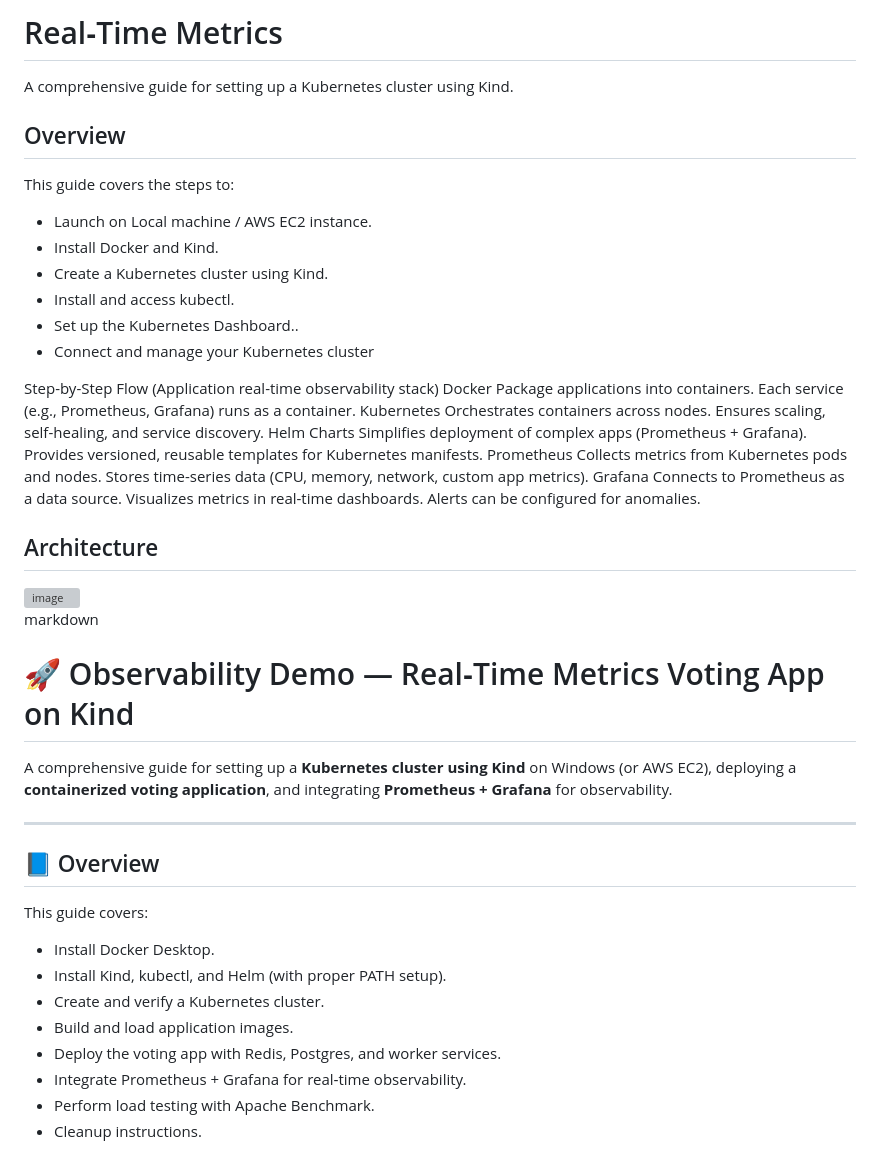
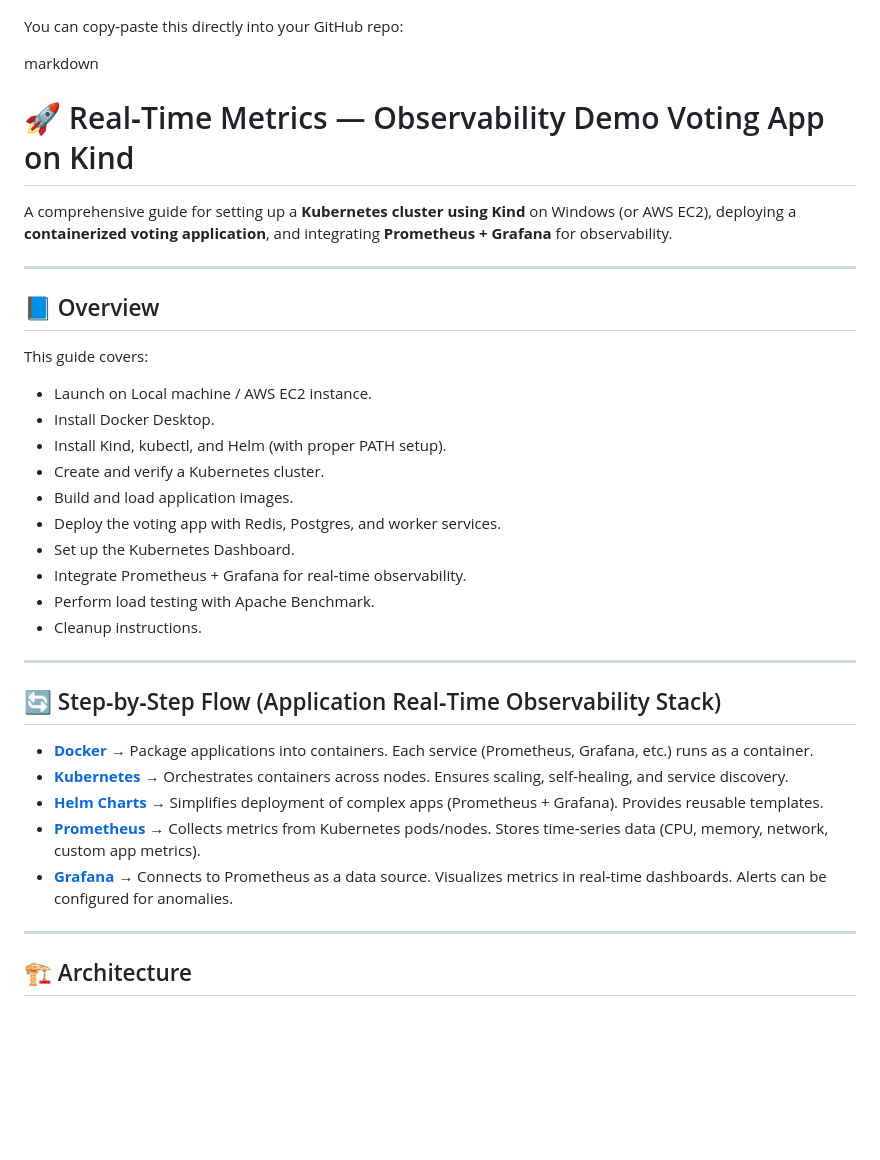
Before and after one commit to oterademoacrisure/Observability_Demo, a Markdown page: README.md, the part around one of its changes. Drawn GitHub-style; blank space fills up the shorter version; grey boxes are pictures that could not be loaded.

```diff
--- a/README.md
+++ b/README.md
@@ -1,45 +1,7 @@
-
-
-# Real‑Time Metrics
-
-
-
-A comprehensive guide for setting up a Kubernetes cluster using Kind.
-
-## Overview
-
-This guide covers the steps to:
-- Launch on Local machine / AWS EC2 instance.
-- Install Docker and Kind.
-- Create a Kubernetes cluster using Kind.
-- Install and access kubectl.
-- Set up the Kubernetes Dashboard..
-- Connect and manage your Kubernetes cluster
-
-Step-by-Step Flow (Application real-time observability stack)
-Docker
-Package applications into containers.
-Each service (e.g., Prometheus, Grafana) runs as a container.
-Kubernetes
-Orchestrates containers across nodes.
-Ensures scaling, self-healing, and service discovery.
-Helm Charts
-Simplifies deployment of complex apps (Prometheus + Grafana).
-Provides versioned, reusable templates for Kubernetes manifests.
-Prometheus
-Collects metrics from Kubernetes pods and nodes.
-Stores time-series data (CPU, memory, network, custom app metrics).
-Grafana
-Connects to Prometheus as a data source.
-Visualizes metrics in real-time dashboards.
-Alerts can be configured for anomalies.
-
-## Architecture
-
-<img width="800" height="533" alt="image" src="https://github.com/user-attachments/assets/08a94108-f5da-43ac-b296-070d687ec9b9" />
+You can copy‑paste this directly into your GitHub repo:
 
 markdown
-# 🚀 Observability Demo — Real‑Time Metrics Voting App on Kind
+# 🚀 Real‑Time Metrics — Observability Demo Voting App on Kind
 
 A comprehensive guide for setting up a **Kubernetes cluster using Kind** on Windows (or AWS EC2), deploying a **containerized voting application**, and integrating **Prometheus + Grafana** for observability.
 
@@ -48,11 +10,28 @@ A comprehensive guide for setting up a **Kubernetes cluster using Kind** on Wind
 ## 📘 Overview
 
 This guide covers:
+- Launch on Local machine / AWS EC2 instance.
 - Install Docker Desktop.
 - Install Kind, kubectl, and Helm (with proper PATH setup).
 - Create and verify a Kubernetes cluster.
 - Build and load application images.
 - Deploy the voting app with Redis, Postgres, and worker services.
+- Set up the Kubernetes Dashboard.
 - Integrate Prometheus + Grafana for real‑time observability.
 - Perform load testing with Apache Benchmark.
 - Cleanup instructions.
+
+---
+
+## 🔄 Step‑by‑Step Flow (Application Real‑Time Observability Stack)
+
+- **[Docker](ca://s?q=Explain_Docker)** → Package applications into containers. Each service (Prometheus, Grafana, etc.) runs as a container.
+- **[Kubernetes](ca://s?q=Explain_Kubernetes)** → Orchestrates containers across nodes. Ensures scaling, self‑healing, and service discovery.
+- **[Helm Charts](ca://s?q=Explain_Helm_Charts)** → Simplifies deployment of complex apps (Prometheus + Grafana). Provides reusable templates.
+- **[Prometheus](ca://s?q=Explain_Prometheus)** → Collects metrics from Kubernetes pods/nodes. Stores time‑series data (CPU, memory, network, custom app metrics).
+- **[Grafana](ca://s?q=Explain_Grafana)** → Connects to Prometheus as a data source. Visualizes metrics in real‑time dashboards. Alerts can be configured for anomalies.
+
+---
+
+## 🏗️ Architecture
+
```
Also changed, not shown: other parts of README.md (+8 -28 lines).
